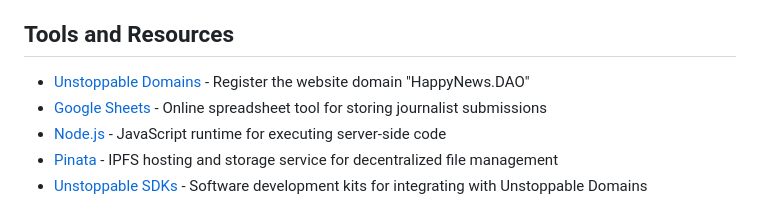
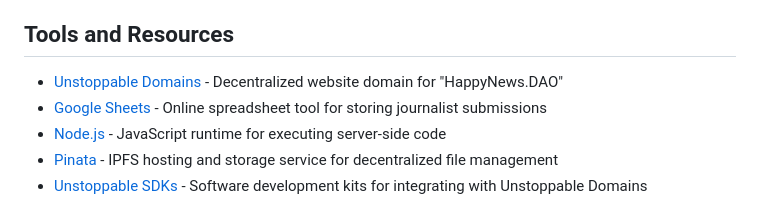
Before and after one commit to DAOveloped/HappyNewsDAO, a Markdown page: checklist.md, the part around the change. GitHub-like rendering.

```diff
--- a/checklist.md
+++ b/checklist.md
@@ -65,7 +65,7 @@
 
 ## Tools and Resources
 
-- [Unstoppable Domains](https://unstoppabledomains.com) - Register the website domain "HappyNews.DAO"
+- [Unstoppable Domains](https://unstoppabledomains.com) - Decentralized website domain for "HappyNews.DAO"
 - [Google Sheets](https://www.google.com/sheets/about/) - Online spreadsheet tool for storing journalist submissions
 - [Node.js](https://nodejs.org) - JavaScript runtime for executing server-side code
 - [Pinata](https://www.pinata.cloud) - IPFS hosting and storage service for decentralized file management
```
